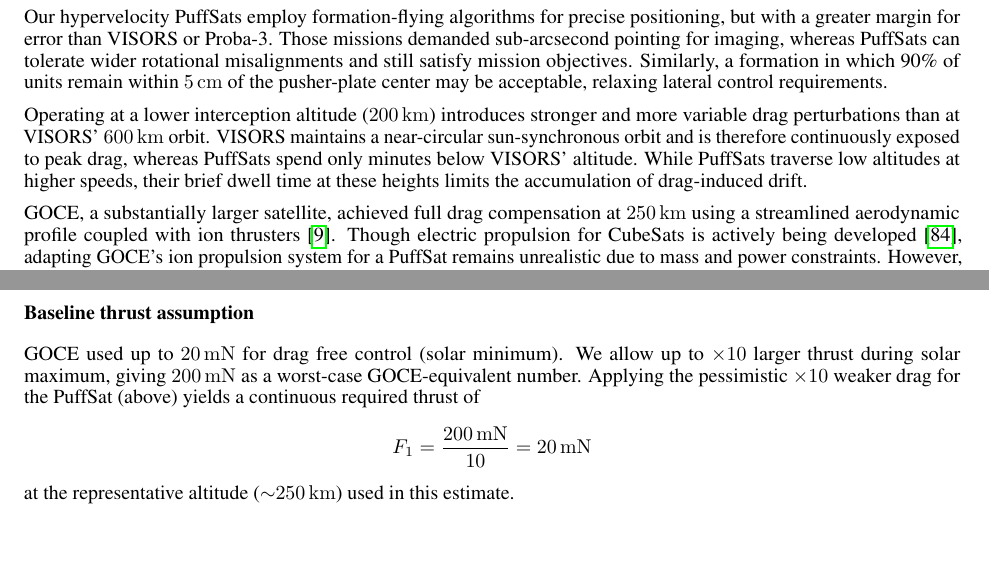
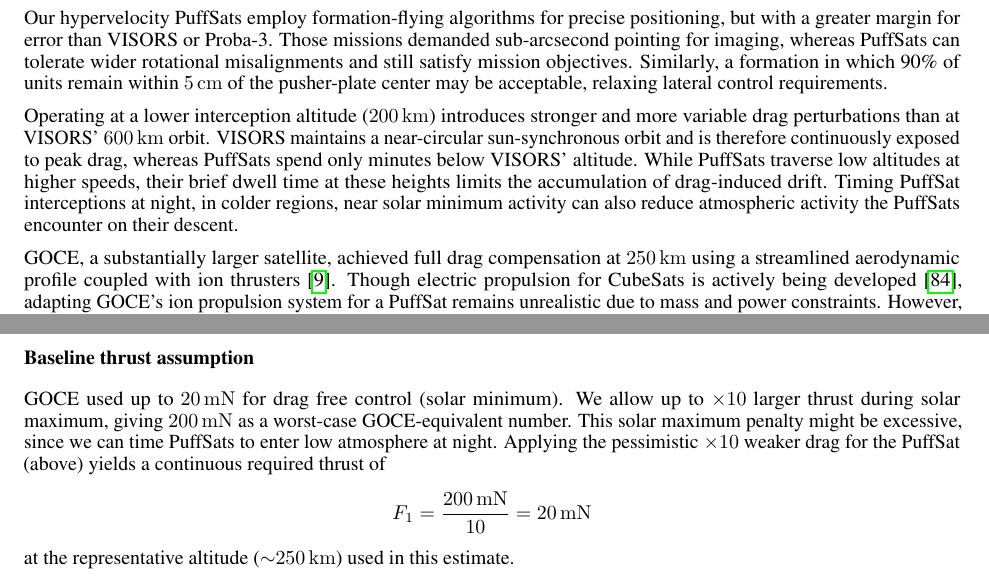
Before and after one commit to katzseth22202/Balloon-Pulse-Propulsion, a LaTeX paper (templateArxiv.tex): two parts of pages 6 and 29 of 37, joined at a grey line, cut so that both start at the same text, the shorter picture padded with empty space. Compiled offline with pdfLaTeX.

Commit message:
Updates from Overleaf

```diff
--- a/templateArxiv.tex
+++ b/templateArxiv.tex
@@ -129,7 +129,7 @@ Centimeter-accuracy CubeSat formation flying is rapidly advancing. The European
 
 Our hypervelocity PuffSats employ formation-flying algorithms for precise positioning, but with a greater margin for error than VISORS or Proba-3. Those missions demanded sub-arcsecond pointing for imaging, whereas PuffSats can tolerate wider rotational misalignments and still satisfy mission objectives. Similarly, a formation in which 90\% of units remain within \SI{5}{\centi\meter} of the pusher-plate center may be acceptable, relaxing lateral control requirements.
 
-Operating at a lower interception altitude (\SI{200}{\kilo\meter}) introduces stronger and more variable drag perturbations than at VISORS' \SI{600}{\kilo\meter} orbit. VISORS maintains a near-circular sun-synchronous orbit and is therefore continuously exposed to peak drag, whereas PuffSats spend only minutes below VISORS' altitude. While PuffSats traverse low altitudes at higher speeds, their brief dwell time at these heights limits the accumulation of drag-induced drift.
+Operating at a lower interception altitude (\SI{200}{\kilo\meter}) introduces stronger and more variable drag perturbations than at VISORS' \SI{600}{\kilo\meter} orbit. VISORS maintains a near-circular sun-synchronous orbit and is therefore continuously exposed to peak drag, whereas PuffSats spend only minutes below VISORS' altitude. While PuffSats traverse low altitudes at higher speeds, their brief dwell time at these heights limits the accumulation of drag-induced drift.  Timing PuffSat interceptions at night, in colder regions, near solar minimum activity can also reduce atmospheric activity the PuffSats encounter on their descent.
 
 GOCE, a substantially larger satellite, achieved full drag compensation at \SI{250}{\kilo\meter} using a streamlined aerodynamic profile coupled with ion thrusters \cite{goce_dragfree}. Though electric propulsion for CubeSats is actively being developed \cite{busek_iodine}, adapting GOCE's ion propulsion system for a PuffSat remains unrealistic due to mass and power constraints. However, PuffSats could be elongated like GOCE to reduce drag. Torque could be mitigated by modest spin stabilization or GOCE-like fins, combined with cold gas or small chemical thrusters for fine control.
 
@@ -684,7 +684,7 @@ s &= \left(\frac{0.0297619}{\pi}\right)^{1/3} \approx 0.2160,\\[4pt]
 \noindent\textbf{Remark:} geometric scaling predicts \(\sim22\times\) reduction in area.  To remain conservative we \emph{assume} only a \(\times 10\) reduction in drag (explicitly: although area scales \(\approx22\times\) smaller, we pessimistically take drag to be only \(10\times\) smaller).
 
 \subsection*{Baseline thrust assumption}
-GOCE used up to \(\SI{20}{\milli\newton}\) for drag free control (solar minimum).  We  allow up to \(\times 10\) larger thrust during solar maximum, giving \(\SI{200}{\milli\newton}\) as a worst-case GOCE-equivalent number.  Applying the pessimistic \(\times 10\) weaker drag for the PuffSat (above) yields a continuous required thrust of
+GOCE used up to \(\SI{20}{\milli\newton}\) for drag free control (solar minimum).  We  allow up to \(\times 10\) larger thrust during solar maximum, giving \(\SI{200}{\milli\newton}\) as a worst-case GOCE-equivalent number.  This solar maximum penalty might be excessive, since we can time PuffSats to enter low atmosphere at night.  Applying the pessimistic \(\times 10\) weaker drag for the PuffSat (above) yields a continuous required thrust of
 \[
 F_1 = \frac{\SI{200}{\milli\newton}}{10} = \SI{20}{\milli\newton}
 \]
```
